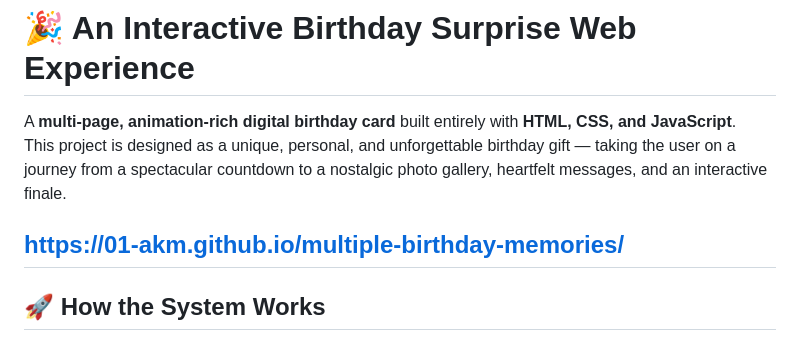
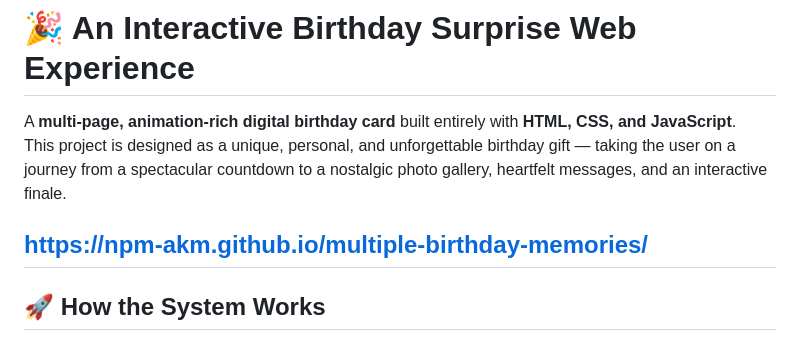
Before and after one commit to 01-akm/birthday-page, a Markdown page: README.md, the part around the change. GitHub-like rendering.

Commit message:
Update README.md
name change

```diff
--- a/README.md
+++ b/README.md
@@ -3,7 +3,7 @@
 A **multi-page, animation-rich digital birthday card** built entirely with **HTML, CSS, and JavaScript**.
 This project is designed as a unique, personal, and unforgettable birthday gift — taking the user on a journey from a spectacular countdown to a nostalgic photo gallery, heartfelt messages, and an interactive finale.
 
-https://01-akm.github.io/multiple-birthday-memories/
+https://npm-akm.github.io/multiple-birthday-memories/
 ---
 
 ## 🚀 How the System Works
```
